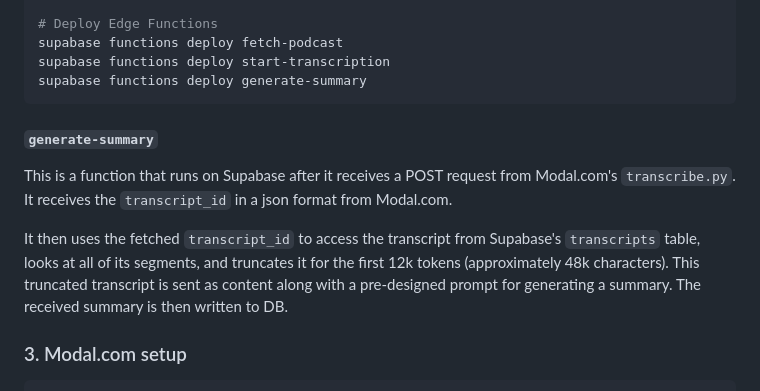
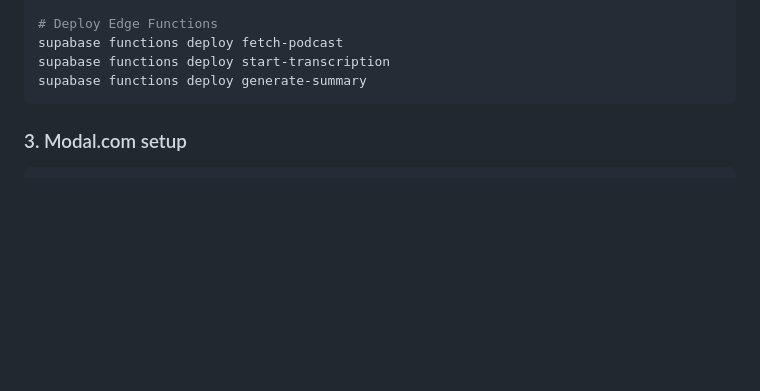
Before and after one commit to hojune02/podcast-transcriptor, a Markdown page: README.md, the part around the change. Rendered like a GitHub page; blank space fills up the shorter version.

````diff
--- a/README.md
+++ b/README.md
@@ -72,12 +72,6 @@ supabase functions deploy fetch-podcast
 supabase functions deploy start-transcription
 supabase functions deploy generate-summary
 ```
-
-#### `generate-summary`
-
-This is a function that runs on Supabase after it receives a POST request from Modal.com's `transcribe.py`. It receives the `transcript_id` in a json format from Modal.com.
-
-It then uses the fetched `transcript_id` to access the transcript from Supabase's `transcripts` table, looks at all of its segments, and truncates it for the first 12k tokens (approximately 48k characters). This truncated transcript is sent as content along with a pre-designed prompt for generating a summary. The received summary is then written to DB.
 
 ### 3. Modal.com setup
 
````
Also changed, not shown: notes.md (added, +9 -0 lines).
